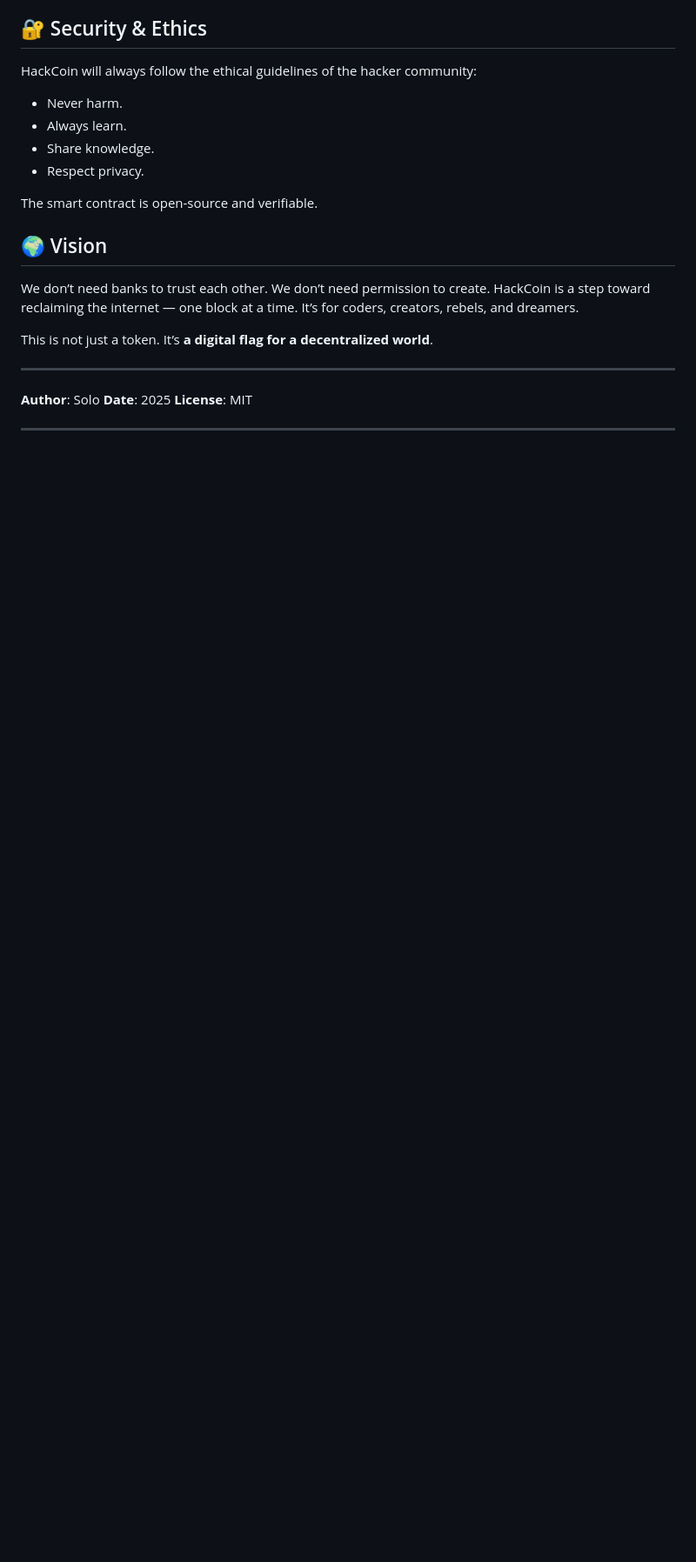
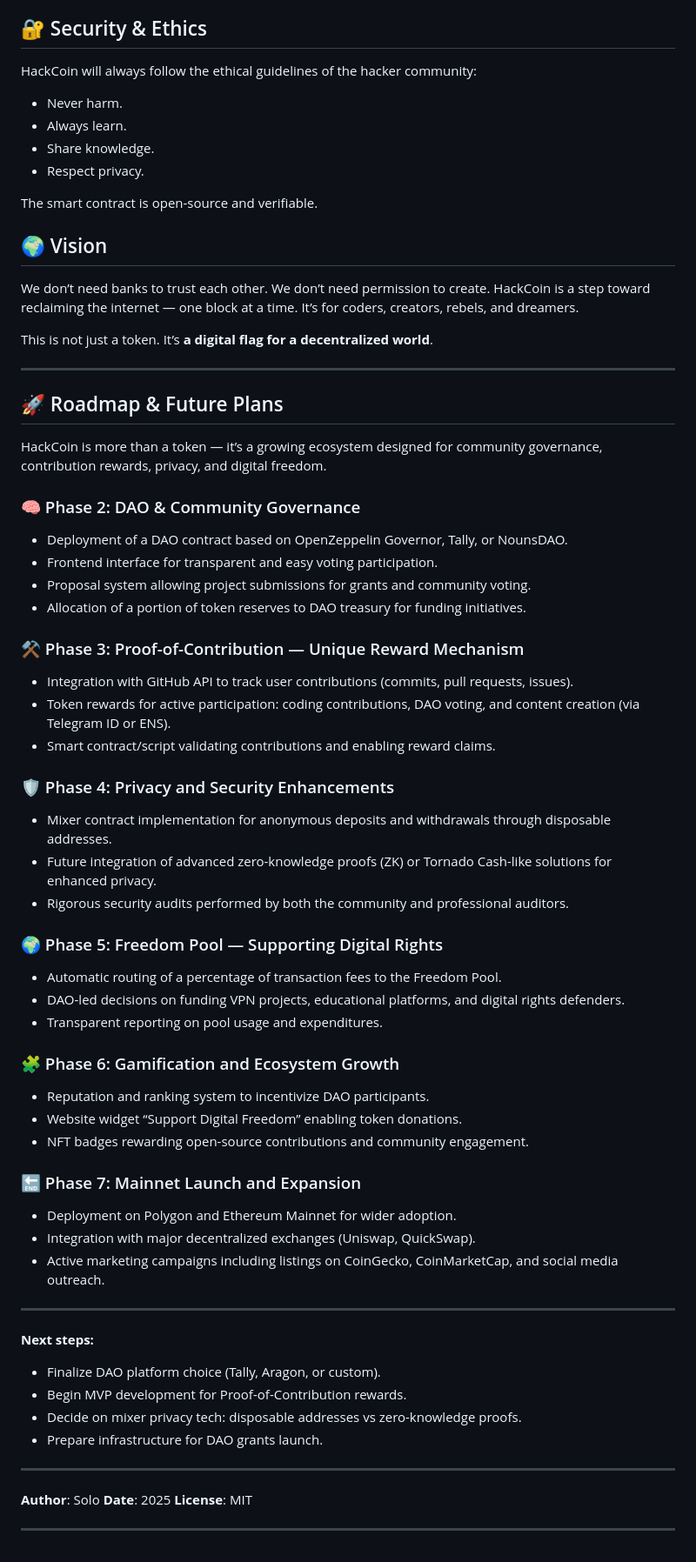
Before and after one commit to solo7777/HackCoin, a Markdown page: WhitePaper.md, the part around one of its changes. Shown at 87% size. GitHub-like rendering; blank space fills up the shorter version.

```diff
--- a/WhitePaper.md
+++ b/WhitePaper.md
@@ -75,6 +71,58 @@ This is not just a token. It’s **a digital flag for a decentralized world**.
 
 ---
 
+## 🚀 Roadmap & Future Plans
+
+HackCoin is more than a token — it’s a growing ecosystem designed for community governance, contribution rewards, privacy, and digital freedom.
+
+### 🧠 Phase 2: DAO & Community Governance
+
+* Deployment of a DAO contract based on OpenZeppelin Governor, Tally, or NounsDAO.
+* Frontend interface for transparent and easy voting participation.
+* Proposal system allowing project submissions for grants and community voting.
+* Allocation of a portion of token reserves to DAO treasury for funding initiatives.
+
+### ⚒️ Phase 3: Proof-of-Contribution — Unique Reward Mechanism
+
+* Integration with GitHub API to track user contributions (commits, pull requests, issues).
+* Token rewards for active participation: coding contributions, DAO voting, and content creation (via Telegram ID or ENS).
+* Smart contract/script validating contributions and enabling reward claims.
+
+### 🛡️ Phase 4: Privacy and Security Enhancements
+
+* Mixer contract implementation for anonymous deposits and withdrawals through disposable addresses.
+* Future integration of advanced zero-knowledge proofs (ZK) or Tornado Cash-like solutions for enhanced privacy.
+* Rigorous security audits performed by both the community and professional auditors.
+
+### 🌍 Phase 5: Freedom Pool — Supporting Digital Rights
+
+* Automatic routing of a percentage of transaction fees to the Freedom Pool.
+* DAO-led decisions on funding VPN projects, educational platforms, and digital rights defenders.
+* Transparent reporting on pool usage and expenditures.
+
+### 🧩 Phase 6: Gamification and Ecosystem Growth
+
+* Reputation and ranking system to incentivize DAO participants.
+* Website widget “Support Digital Freedom” enabling token donations.
+* NFT badges rewarding open-source contributions and community engagement.
+
+### 🔚 Phase 7: Mainnet Launch and Expansion
+
+* Deployment on Polygon and Ethereum Mainnet for wider adoption.
+* Integration with major decentralized exchanges (Uniswap, QuickSwap).
+* Active marketing campaigns including listings on CoinGecko, CoinMarketCap, and social media outreach.
+
+---
+
+**Next steps:**
+
+* Finalize DAO platform choice (Tally, Aragon, or custom).
+* Begin MVP development for Proof-of-Contribution rewards.
+* Decide on mixer privacy tech: disposable addresses vs zero-knowledge proofs.
+* Prepare infrastructure for DAO grants launch.
+
+---
+
 **Author**: Solo
 **Date**: 2025
 **License**: MIT
```
Also changed, not shown: other parts of WhitePaper.md (+2 -6 lines).
